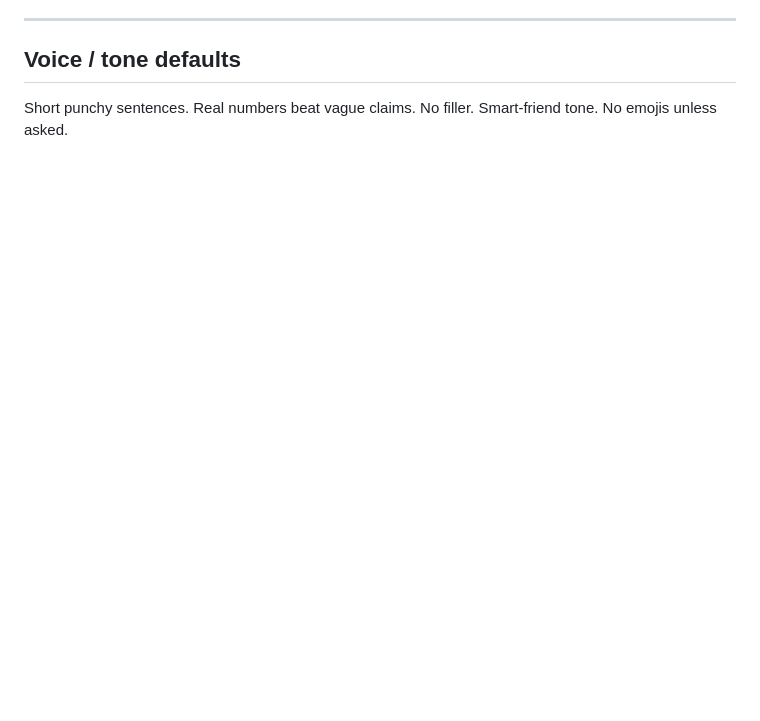
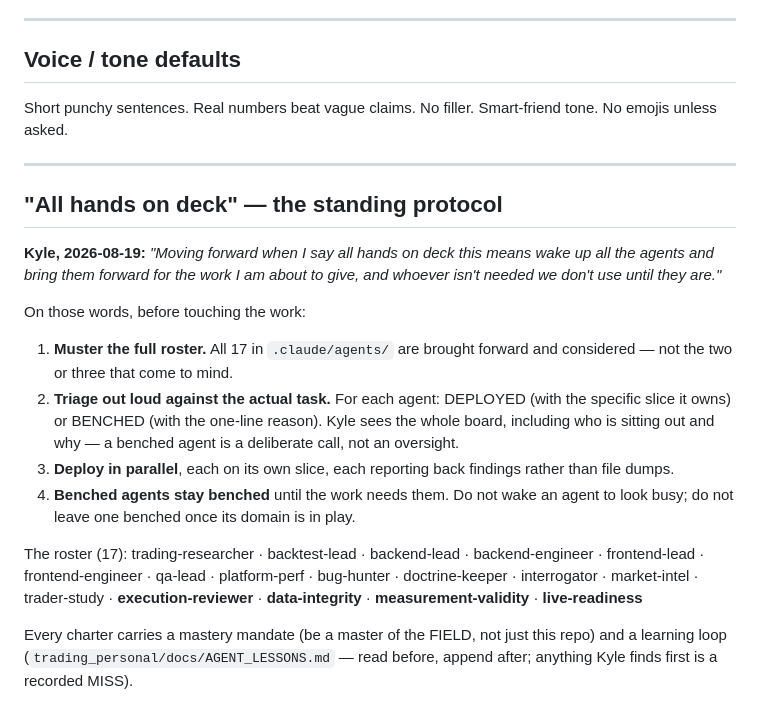
Before and after one commit to Kykesh/Huff, a Markdown page: CLAUDE.md, the part around the change. GitHub-like rendering; blank space fills up the shorter version.

Commit message:
protocol: 'all hands on deck' = muster all 17, triage out loud, bench the rest explicitly
Kyle, 2026-08-19: 'when I say all hands on deck this means wake up all the
agents and bring them forward for the work I am about to give, and whoever
isn't needed we dont use until they are.'

Recorded in the workspace CLAUDE.md so it is operational, not remembered.

Co-Authored-By: Claude Opus 5 <noreply@anthropic.com>

```diff
--- a/CLAUDE.md
+++ b/CLAUDE.md
@@ -231,3 +231,34 @@ When a request spans multiple projects, read the specific project CLAUDE.md firs
 ## Voice / tone defaults
 
 Short punchy sentences. Real numbers beat vague claims. No filler. Smart-friend tone. No emojis unless asked.
+
+---
+
+## "All hands on deck" — the standing protocol
+
+**Kyle, 2026-08-19:** *"Moving forward when I say all hands on deck this means
+wake up all the agents and bring them forward for the work I am about to give,
+and whoever isn't needed we don't use until they are."*
+
+On those words, before touching the work:
+
+1. **Muster the full roster.** All 17 in `.claude/agents/` are brought forward
+   and considered — not the two or three that come to mind.
+2. **Triage out loud against the actual task.** For each agent: DEPLOYED (with
+   the specific slice it owns) or BENCHED (with the one-line reason). Kyle sees
+   the whole board, including who is sitting out and why — a benched agent is a
+   deliberate call, not an oversight.
+3. **Deploy in parallel**, each on its own slice, each reporting back findings
+   rather than file dumps.
+4. **Benched agents stay benched** until the work needs them. Do not wake an
+   agent to look busy; do not leave one benched once its domain is in play.
+
+The roster (17): trading-researcher · backtest-lead · backend-lead ·
+backend-engineer · frontend-lead · frontend-engineer · qa-lead · platform-perf ·
+bug-hunter · doctrine-keeper · interrogator · market-intel · trader-study ·
+**execution-reviewer** · **data-integrity** · **measurement-validity** ·
+**live-readiness**
+
+Every charter carries a mastery mandate (be a master of the FIELD, not just this
+repo) and a learning loop (`trading_personal/docs/AGENT_LESSONS.md` — read before,
+append after; anything Kyle finds first is a recorded MISS).
```
